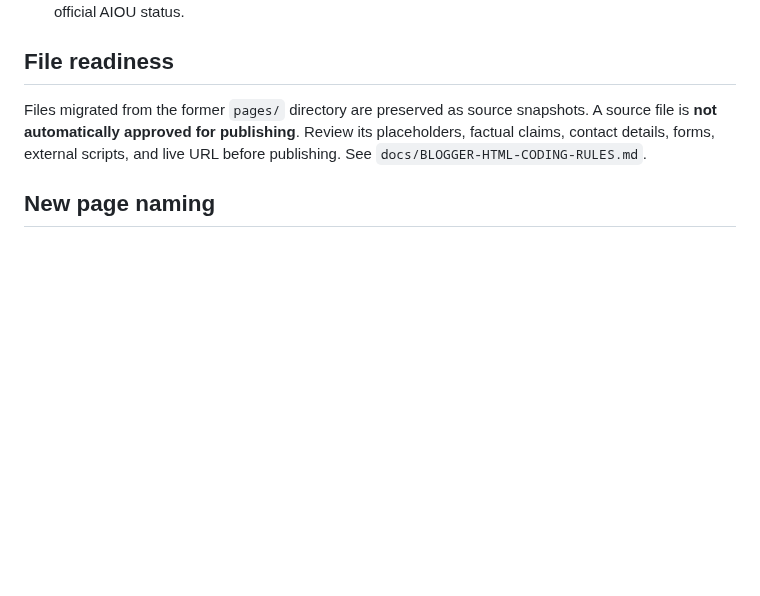
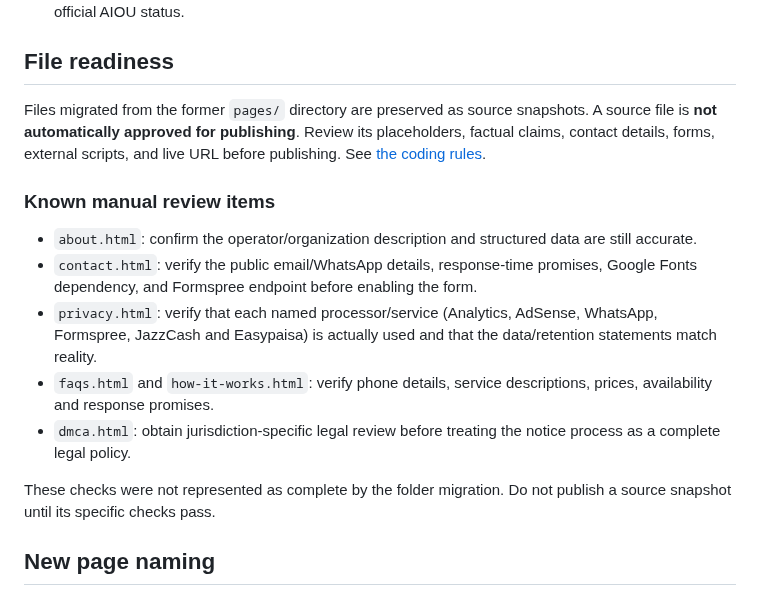
Before and after one commit to nationalistacademy/AIOUN-Coaching, a Markdown page: p/README.md, the part around the change. Drawn GitHub-style; blank space fills up the shorter version.

Commit message:
docs: record page-specific publishing review gates

```diff
--- a/p/README.md
+++ b/p/README.md
@@ -34,7 +34,16 @@ The shared theme is [`../theme/aioucoahing.xml`](../theme/aioucoahing.xml). It i
 
 ## File readiness
 
-Files migrated from the former `pages/` directory are preserved as source snapshots. A source file is **not automatically approved for publishing**. Review its placeholders, factual claims, contact details, forms, external scripts, and live URL before publishing. See `docs/BLOGGER-HTML-CODING-RULES.md`.
+Files migrated from the former `pages/` directory are preserved as source snapshots. A source file is **not automatically approved for publishing**. Review its placeholders, factual claims, contact details, forms, external scripts, and live URL before publishing. See [the coding rules](../docs/BLOGGER-HTML-CODING-RULES.md).
+
+### Known manual review items
+- `about.html`: confirm the operator/organization description and structured data are still accurate.
+- `contact.html`: verify the public email/WhatsApp details, response-time promises, Google Fonts dependency, and Formspree endpoint before enabling the form.
+- `privacy.html`: verify that each named processor/service (Analytics, AdSense, WhatsApp, Formspree, JazzCash and Easypaisa) is actually used and that the data/retention statements match reality.
+- `faqs.html` and `how-it-works.html`: verify phone details, service descriptions, prices, availability and response promises.
+- `dmca.html`: obtain jurisdiction-specific legal review before treating the notice process as a complete legal policy.
+
+These checks were not represented as complete by the folder migration. Do not publish a source snapshot until its specific checks pass.
 
 ## New page naming
 
```
